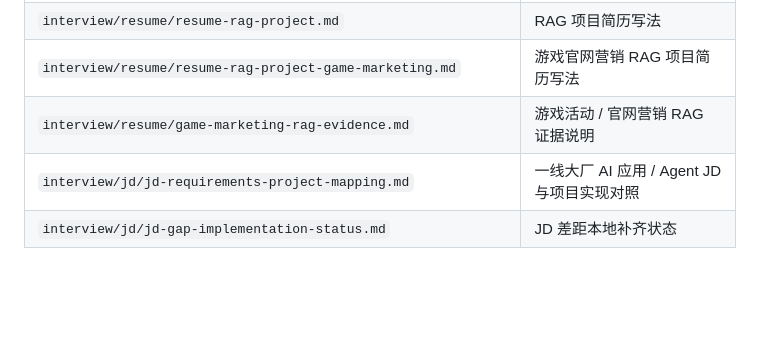
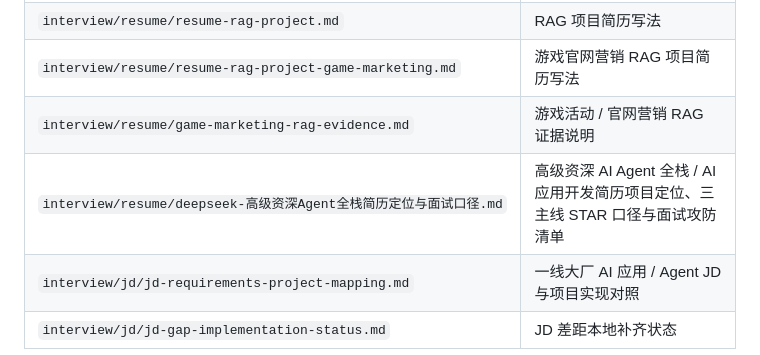
Before and after one commit to monstereatai/RAG, a Markdown page: docs/README.md, the part around the change. Rendered like a GitHub page; blank space fills up the shorter version.

Commit message:
docs: 新增高级资深 Agent 全栈简历定位与面试口径文档并接入 docs 索引

```diff
--- a/docs/README.md
+++ b/docs/README.md
@@ -42,6 +42,7 @@
 | `interview/resume/resume-rag-project.md`                      | RAG 项目简历写法                                                                                |
 | `interview/resume/resume-rag-project-game-marketing.md`       | 游戏官网营销 RAG 项目简历写法                                                                   |
 | `interview/resume/game-marketing-rag-evidence.md`             | 游戏活动 / 官网营销 RAG 证据说明                                                                |
+| `interview/resume/deepseek-高级资深Agent全栈简历定位与面试口径.md` | 高级资深 AI Agent 全栈 / AI 应用开发简历项目定位、三主线 STAR 口径与面试攻防清单                  |
 | `interview/jd/jd-requirements-project-mapping.md`             | 一线大厂 AI 应用 / Agent JD 与项目实现对照                                                      |
 | `interview/jd/jd-gap-implementation-status.md`                | JD 差距本地补齐状态                                                                             |
 
```
Also changed, not shown: 1 other file.
